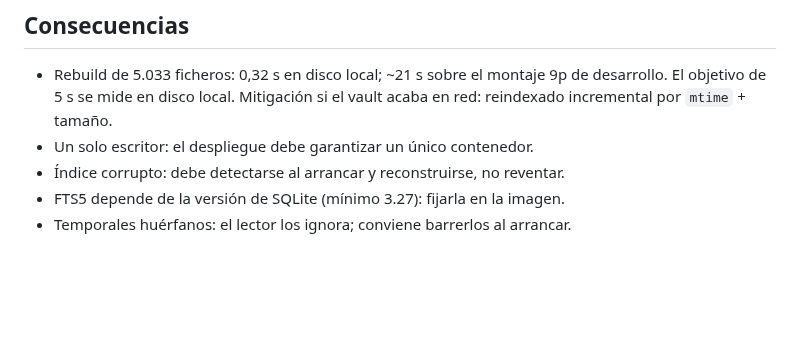
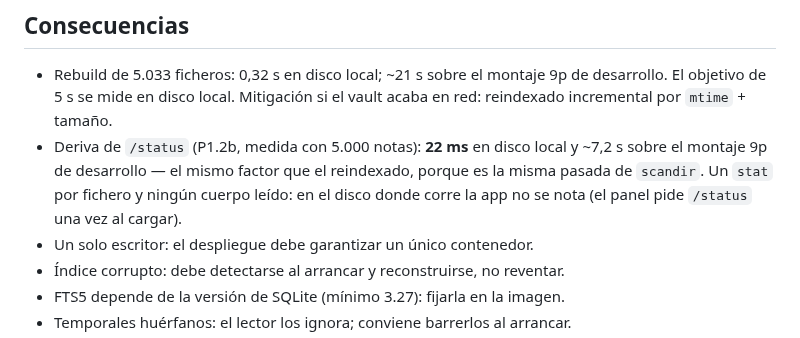
Before and after one commit to joaquinrodfer/MyDamnManagement, a Markdown page: docs/ADR-0001-formato-del-vault.md, the part around the change. GitHub-like rendering; blank space fills up the shorter version.

Commit message:
docs(adr): coste medido de la deriva (22 ms locales, 7,2 s en 9p)

```diff
--- a/docs/ADR-0001-formato-del-vault.md
+++ b/docs/ADR-0001-formato-del-vault.md
@@ -84,6 +84,7 @@ Idempotencia: reconstruir dos veces, o borrar y reconstruir, produce el mismo co
 ## Consecuencias
 
 - Rebuild de 5.033 ficheros: 0,32 s en disco local; ~21 s sobre el montaje 9p de desarrollo. El objetivo de 5 s se mide en disco local. Mitigación si el vault acaba en red: reindexado incremental por `mtime` + tamaño.
+- Deriva de `/status` (P1.2b, medida con 5.000 notas): **22 ms** en disco local y ~7,2 s sobre el montaje 9p de desarrollo — el mismo factor que el reindexado, porque es la misma pasada de `scandir`. Un `stat` por fichero y ningún cuerpo leído: en el disco donde corre la app no se nota (el panel pide `/status` una vez al cargar).
 - Un solo escritor: el despliegue debe garantizar un único contenedor.
 - Índice corrupto: debe detectarse al arrancar y reconstruirse, no reventar.
 - FTS5 depende de la versión de SQLite (mínimo 3.27): fijarla en la imagen.
```
